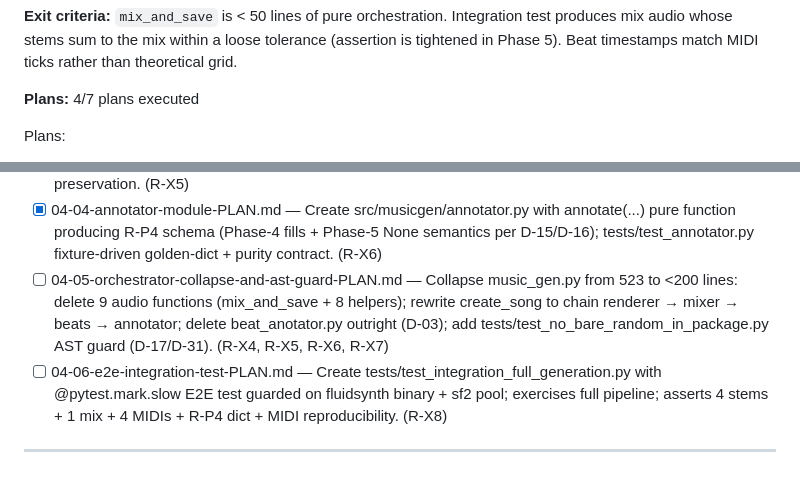
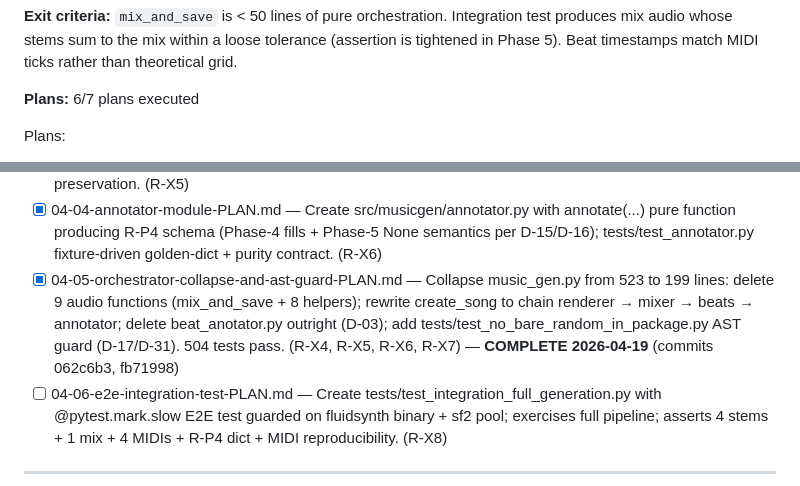
Before and after one commit to dobidu/layered_music_gen, a Markdown page: .planning/ROADMAP.md, 2 parts joined by grey strips. Drawn GitHub-style.

```diff
--- a/.planning/ROADMAP.md
+++ b/.planning/ROADMAP.md
@@ -119,7 +119,7 @@ Plans:
 
 **Exit criteria:** `mix_and_save` is < 50 lines of pure orchestration. Integration test produces mix audio whose stems sum to the mix within a loose tolerance (assertion is tightened in Phase 5). Beat timestamps match MIDI ticks rather than theoretical grid.
 
-**Plans:** 4/7 plans executed
+**Plans:** 6/7 plans executed
 
 Plans:
 - [x] 04-00-wave-0-infrastructure-PLAN.md — Wave 0: add mido>=1.3.3 dep + pytest markers + scaffold 6 new test files. (R-X4, R-X5, R-X6, R-X7, R-X8)
@@ -127,7 +127,7 @@ Plans:
 - [x] 04-02-renderer-module-PLAN.md — Create src/musicgen/renderer.py with FLUIDSYNTH_VERSION + RenderResult + pick_soundfonts(cfg, rng) + render_stems via ThreadPoolExecutor(max_workers=4); tests/test_renderer.py with mocked FluidSynth. (R-X4)
 - [x] 04-03-mixer-module-PLAN.md — Create src/musicgen/mixer.py absorbing create_effect + generate_pedalboard (→ build_fx_boards) + apply_fx_to_layer + pedalboard_info_json + _lin_to_db (unnested); add compute_layer_mask + _make_silent_stem (stereo 44.1kHz, RESEARCH correction #2) + MixResult + mix_part + concat_parts; tests/test_mixer.py with seeded-RNG + D-11 FX-on-all-layers + R-S4 preservation. (R-X5)
 - [x] 04-04-annotator-module-PLAN.md — Create src/musicgen/annotator.py with annotate(...) pure function producing R-P4 schema (Phase-4 fills + Phase-5 None semantics per D-15/D-16); tests/test_annotator.py fixture-driven golden-dict + purity contract. (R-X6)
-- [ ] 04-05-orchestrator-collapse-and-ast-guard-PLAN.md — Collapse music_gen.py from 523 to <200 lines: delete 9 audio functions (mix_and_save + 8 helpers); rewrite create_song to chain renderer → mixer → beats → annotator; delete beat_anotator.py outright (D-03); add tests/test_no_bare_random_in_package.py AST guard (D-17/D-31). (R-X4, R-X5, R-X6, R-X7)
+- [x] 04-05-orchestrator-collapse-and-ast-guard-PLAN.md — Collapse music_gen.py from 523 to 199 lines: delete 9 audio functions (mix_and_save + 8 helpers); rewrite create_song to chain renderer → mixer → beats → annotator; delete beat_anotator.py outright (D-03); add tests/test_no_bare_random_in_package.py AST guard (D-17/D-31). 504 tests pass. (R-X4, R-X5, R-X6, R-X7) — **COMPLETE 2026-04-19** (commits 062c6b3, fb71998)
 - [ ] 04-06-e2e-integration-test-PLAN.md — Create tests/test_integration_full_generation.py with @pytest.mark.slow E2E test guarded on fluidsynth binary + sf2 pool; exercises full pipeline; asserts 4 stems + 1 mix + 4 MIDIs + R-P4 dict + MIDI reproducibility. (R-X8)
 
 ---
```
Also changed, not shown: .planning/STATE.md (+11 -9 lines), 1 other file.
